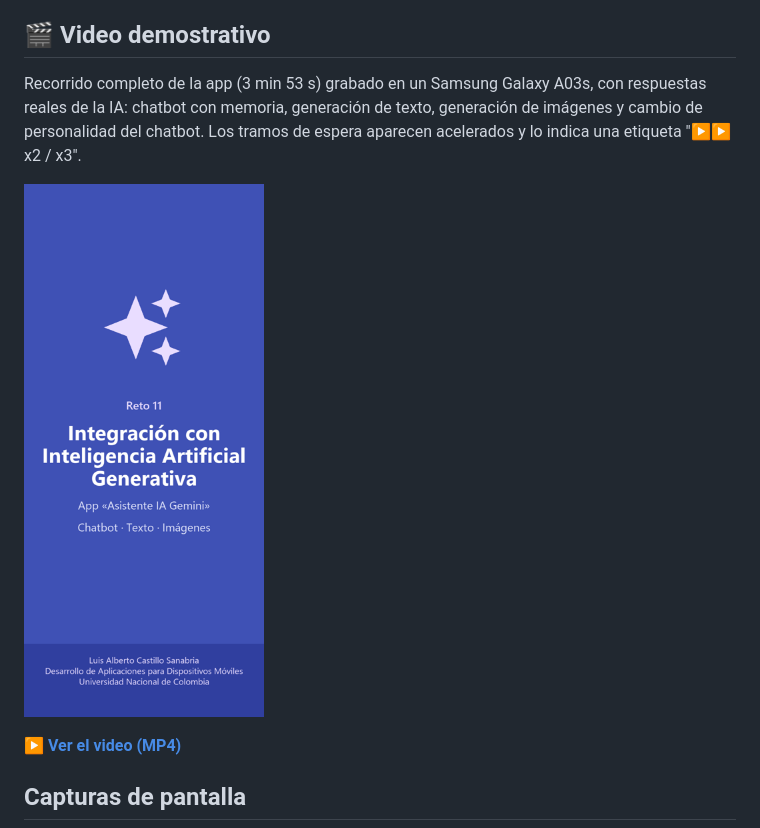
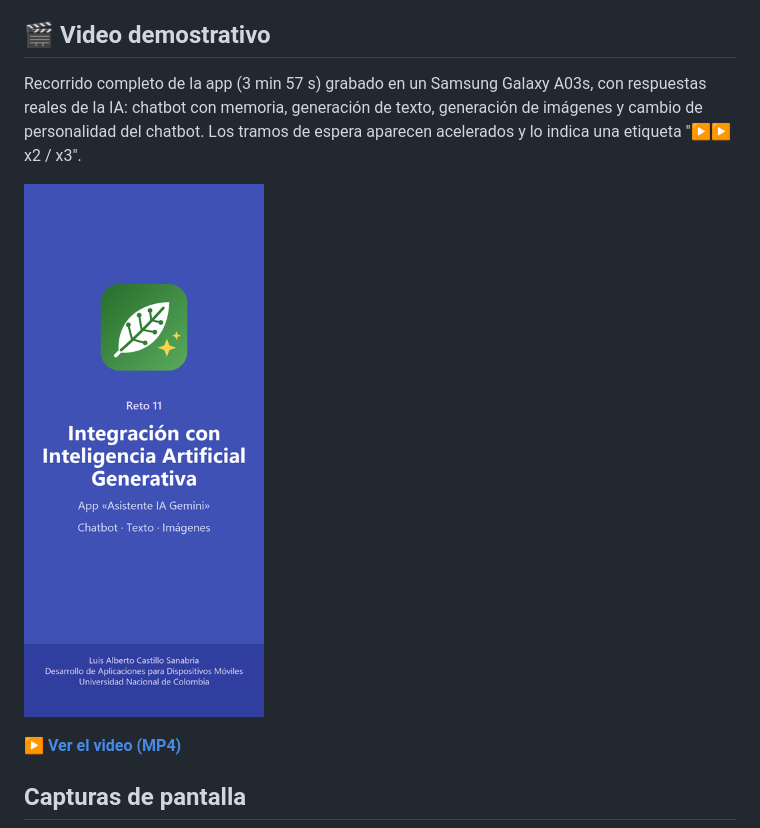
Before and after one commit to LCastillo9806/Reto11IA, a Markdown page: README.md, the part around the change. GitHub-like rendering; pictures changed too: video/portada.png.

```diff
--- a/README.md
+++ b/README.md
@@ -36,7 +36,7 @@ App Android (Kotlin) que integra **inteligencia artificial generativa** en tres
 
 ## 🎬 Video demostrativo
 
-Recorrido completo de la app (3 min 53 s) grabado en un Samsung Galaxy A03s, con respuestas reales de la IA: chatbot con memoria, generación de texto, generación de imágenes y cambio de personalidad del chatbot. Los tramos de espera aparecen acelerados y lo indica una etiqueta "▶▶ x2 / x3".
+Recorrido completo de la app (3 min 57 s) grabado en un Samsung Galaxy A03s, con respuestas reales de la IA: chatbot con memoria, generación de texto, generación de imágenes y cambio de personalidad del chatbot. Los tramos de espera aparecen acelerados y lo indica una etiqueta "▶▶ x2 / x3".
 
 <a href="video/demo_reto11.mp4"><img src="video/portada.png" width="240" alt="Ver el video demostrativo"></a>
 
```
Also changed, not shown: docs/MANUAL.md (+1 -1 lines), 1 other file.
